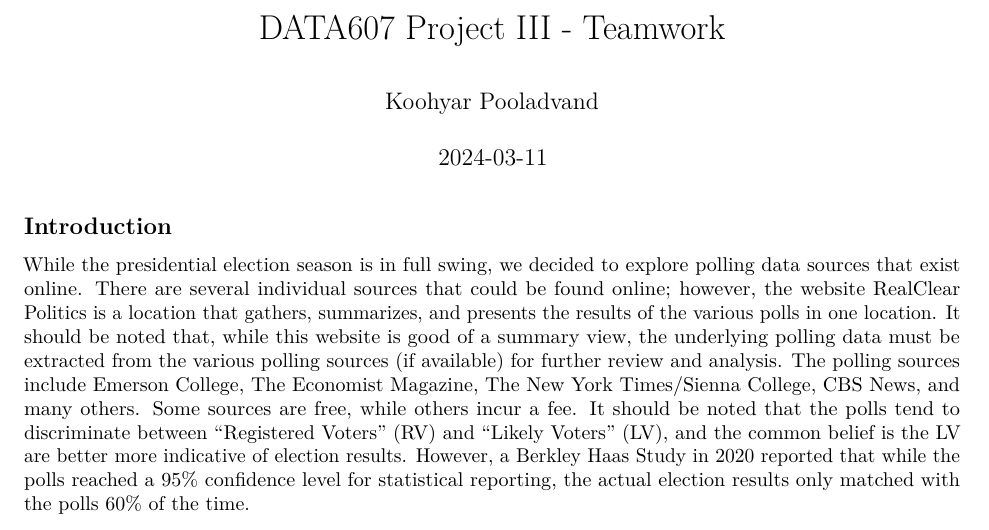
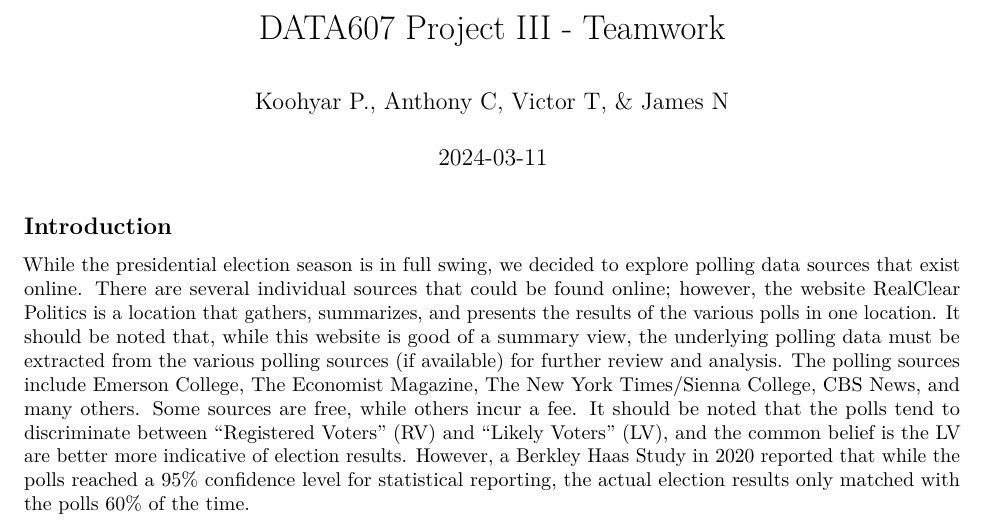
Before and after one commit to kohyarp/DATA607_Project3, an R Markdown document (DATA607_Project_3.Rmd): part of the page, cut so that both start at the same text. Rendered offline with R 4.5, knitr and Pandoc, then LaTeX, with nearby package versions; some code elsewhere in the file could not run offline.

Commit message:
added teammate name

```diff
--- a/DATA607_Project_3.Rmd
+++ b/DATA607_Project_3.Rmd
@@ -1,6 +1,6 @@
 ---
 title: "DATA607 Project III - Teamwork"
-author: "Koohyar Pooladvand"
+author: "Koohyar P., Anthony C, Victor T, & James N"
 date: "`r Sys.Date()`"
 output:
   pdf_document: default
```
